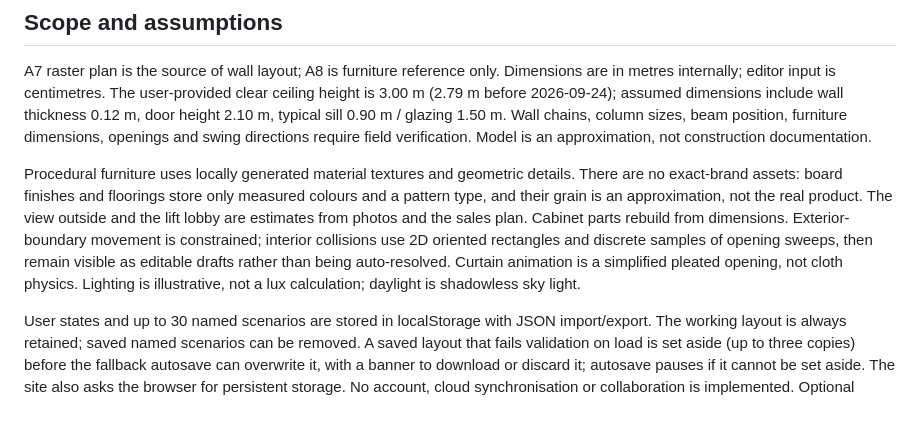
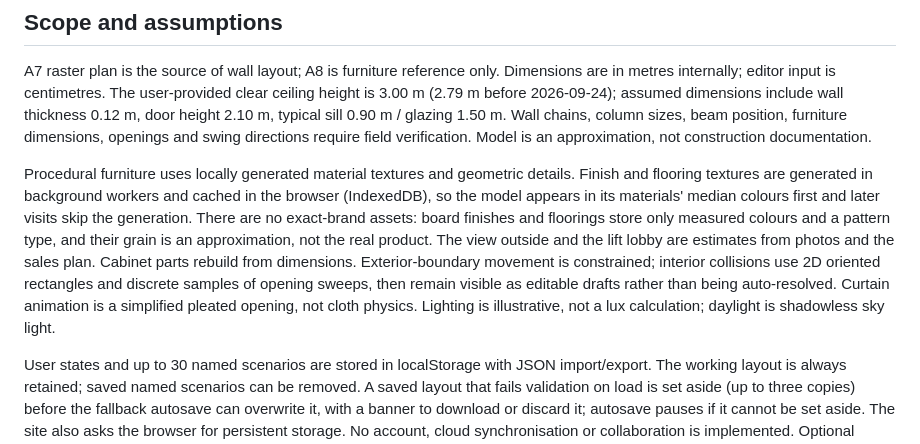
Before and after one commit to wjweng/a7-space-studio, a Markdown page: README.md, the part around one of its changes. GitHub-like rendering; blank space fills up the shorter version.

Commit message:
Tidy docs: merge the two niche-TV notes, mention standing TVs and texture cache
Co-Authored-By: Claude Opus 5.5 <noreply@anthropic.com>

```diff
--- a/README.md
+++ b/README.md
@@ -30,7 +30,7 @@ Deploy the `dist` directory as a Cloudflare Pages static site, with no build com
 
 A7 raster plan is the source of wall layout; A8 is furniture reference only. Dimensions are in metres internally; editor input is centimetres. The user-provided clear ceiling height is 3.00 m (2.79 m before 2026-09-24); assumed dimensions include wall thickness 0.12 m, door height 2.10 m, typical sill 0.90 m / glazing 1.50 m. Wall chains, column sizes, beam position, furniture dimensions, openings and swing directions require field verification. Model is an approximation, not construction documentation.
 
-Procedural furniture uses locally generated material textures and geometric details. There are no exact-brand assets: board finishes and floorings store only measured colours and a pattern type, and their grain is an approximation, not the real product. The view outside and the lift lobby are estimates from photos and the sales plan. Cabinet parts rebuild from dimensions. Exterior-boundary movement is constrained; interior collisions use 2D oriented rectangles and discrete samples of opening sweeps, then remain visible as editable drafts rather than being auto-resolved. Curtain animation is a simplified pleated opening, not cloth physics. Lighting is illustrative, not a lux calculation; daylight is shadowless sky light.
+Procedural furniture uses locally generated material textures and geometric details. Finish and flooring textures are generated in background workers and cached in the browser (IndexedDB), so the model appears in its materials' median colours first and later visits skip the generation. There are no exact-brand assets: board finishes and floorings store only measured colours and a pattern type, and their grain is an approximation, not the real product. The view outside and the lift lobby are estimates from photos and the sales plan. Cabinet parts rebuild from dimensions. Exterior-boundary movement is constrained; interior collisions use 2D oriented rectangles and discrete samples of opening sweeps, then remain visible as editable drafts rather than being auto-resolved. Curtain animation is a simplified pleated opening, not cloth physics. Lighting is illustrative, not a lux calculation; daylight is shadowless sky light.
 
 User states and up to 30 named scenarios are stored in localStorage with JSON import/export. The working layout is always retained; saved named scenarios can be removed. A saved layout that fails validation on load is set aside (up to three copies) before the fallback autosave can overwrite it, with a banner to download or discard it; autosave pauses if it cannot be set aside. The site also asks the browser for persistent storage. No account, cloud synchronisation or collaboration is implemented. Optional WebMCP tools are feature-detected.
 
```
Also changed, not shown: other parts of README.md (+1 -1 lines), AGENTS.md (+2 -3 lines).
